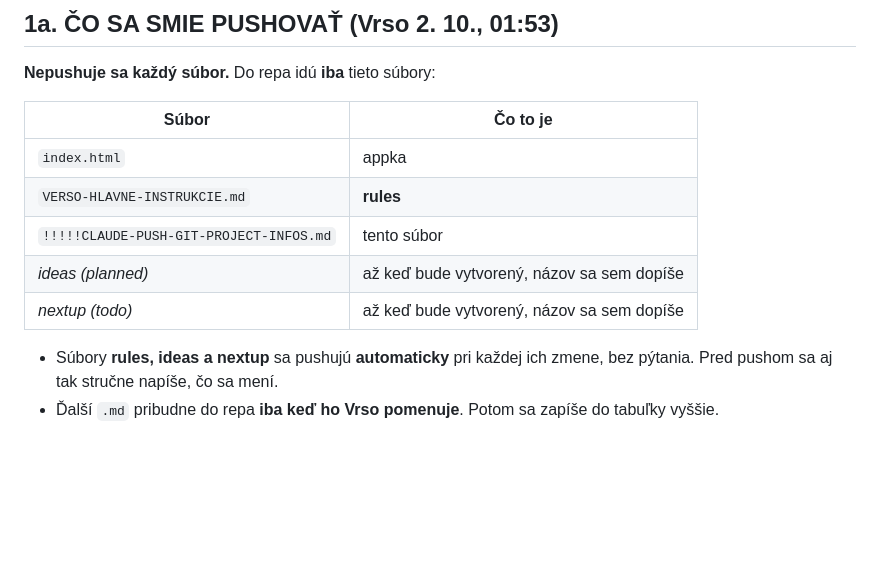
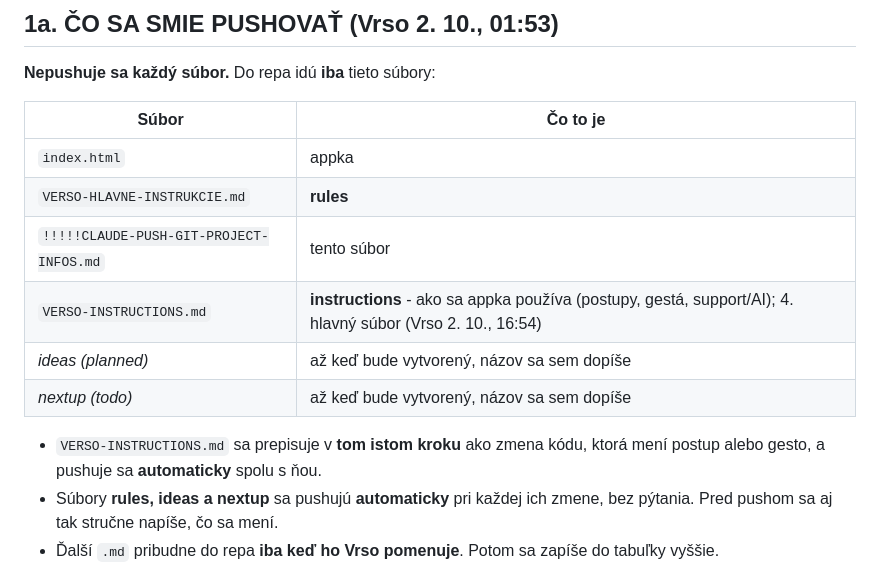
Before and after one commit to Versoproject/0, a Markdown page: !!!!!CLAUDE-PUSH-GIT-PROJECT-INFOS.md, the part around one of its changes. GitHub-like rendering; blank space fills up the shorter version.

Commit message:
VERSO-INSTRUCTIONS.md (4th main file) + push infos table
Co-Authored-By: Claude Opus 5.5 <noreply@anthropic.com>
Claude-Session: https://claude.ai/code/session_01AxwkqztgtvkvYKcJW1kk2d

```diff
--- a/!!!!!CLAUDE-PUSH-GIT-PROJECT-INFOS.md
+++ b/!!!!!CLAUDE-PUSH-GIT-PROJECT-INFOS.md
@@ -40,9 +40,12 @@
 | `index.html` | appka |
 | `VERSO-HLAVNE-INSTRUKCIE.md` | **rules** |
 | `!!!!!CLAUDE-PUSH-GIT-PROJECT-INFOS.md` | tento súbor |
+| `VERSO-INSTRUCTIONS.md` | **instructions** - ako sa appka používa (postupy, gestá, support/AI); 4. hlavný súbor (Vrso 2. 10., 16:54) |
 | *ideas (planned)* | až keď bude vytvorený, názov sa sem dopíše |
 | *nextup (todo)* | až keď bude vytvorený, názov sa sem dopíše |
 
+- `VERSO-INSTRUCTIONS.md` sa prepisuje v **tom istom kroku** ako zmena kódu, ktorá mení postup alebo gesto,
+  a pushuje sa **automaticky** spolu s ňou.
 - Súbory **rules, ideas a nextup** sa pushujú **automaticky** pri každej ich zmene, bez pýtania. Pred
   pushom sa aj tak stručne napíše, čo sa mení.
 - Ďalší `.md` pribudne do repa **iba keď ho Vrso pomenuje**. Potom sa zapíše do tabuľky vyššie.
```
Also changed, not shown: other parts of !!!!!CLAUDE-PUSH-GIT-PROJECT-INFOS.md (+1 -1 lines), VERSO-INSTRUCTIONS.md (added, +254 -0 lines).
